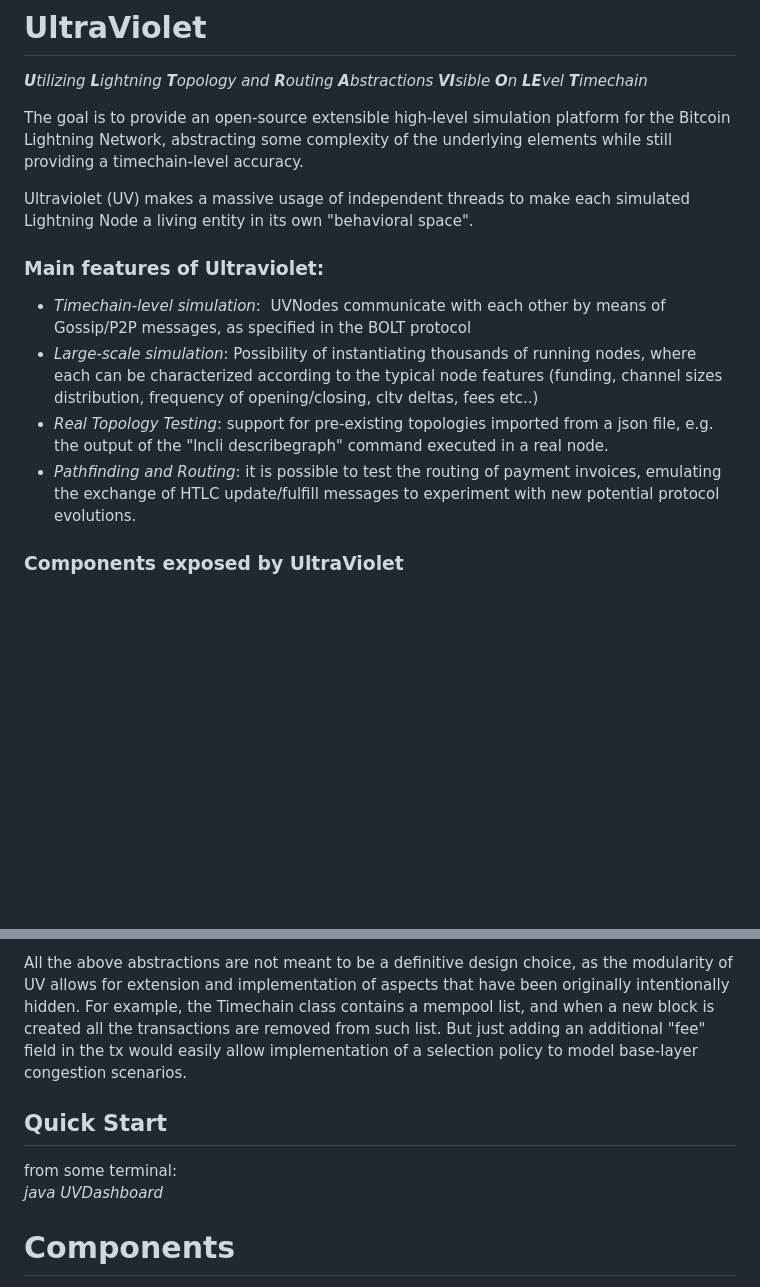
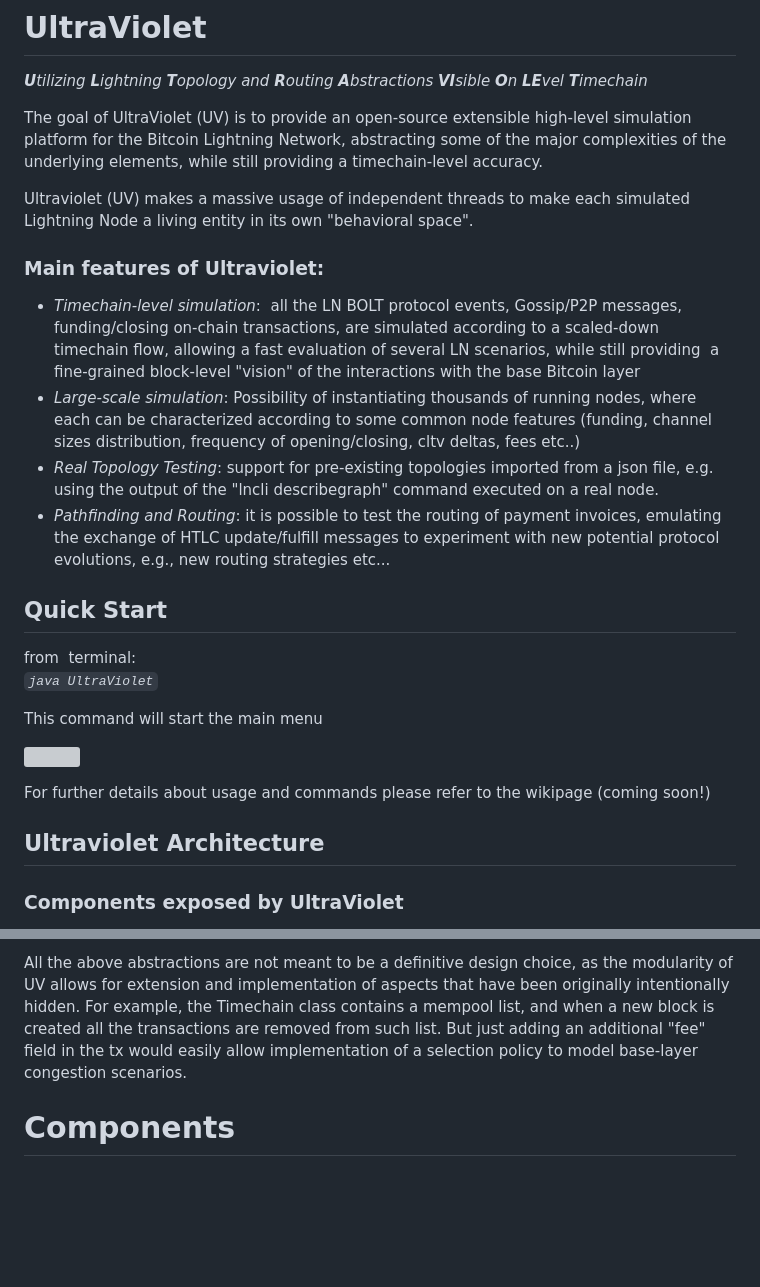
Before and after one commit to davidepatti/ultraviolet, a Markdown page: README.md, 2 parts joined by grey strips. Drawn GitHub-style; blank space fills up the shorter version; grey boxes are pictures that could not be loaded.

```diff
--- a/README.md
+++ b/README.md
@@ -2,16 +2,29 @@
 
 _**U**tilizing **L**ightning **T**opology and **R**outing **A**bstractions **VI**sible **O**n **LE**vel **T**imechain_
 
-The goal is to provide an open-source extensible high-level simulation platform for the Bitcoin Lightning Network, abstracting some complexity of the underlying elements while still providing a timechain-level accuracy.
+The goal of UltraViolet (UV) is to provide an open-source extensible high-level simulation platform for the Bitcoin Lightning Network, abstracting some of the major complexities of the underlying elements, while still providing a timechain-level accuracy.
 
 Ultraviolet (UV) makes a massive usage of independent threads to make each simulated Lightning Node a living entity in its own "behavioral space".
 
 ### Main features of Ultraviolet:
 
-*   _Timechain-level simulation_:  UVNodes communicate with each other by means of Gossip/P2P messages, as specified in the BOLT protocol
-*   _Large-scale simulation_: Possibility of instantiating thousands of running nodes, where each can be characterized according to the typical node features (funding, channel sizes distribution, frequency of opening/closing, cltv deltas, fees etc..)
-*   _Real Topology Testing_: support for pre-existing topologies imported from a json file, e.g. the output of the "lncli describegraph" command executed in a real node.
-*   _Pathfinding and Routing_: it is possible to test the routing of payment invoices, emulating the exchange of HTLC update/fulfill messages to experiment with new potential protocol evolutions.
+*   _Timechain-level simulation_:  all the LN BOLT protocol events, Gossip/P2P messages, funding/closing on-chain transactions, are simulated according to a scaled-down timechain flow, allowing a fast evaluation of several LN scenarios, while still providing  a fine-grained block-level "vision" of the interactions with the base Bitcoin layer
+*   _Large-scale simulation_: Possibility of instantiating thousands of running nodes, where each can be characterized according to some common node features (funding, channel sizes distribution, frequency of opening/closing, cltv deltas, fees etc..)
+*   _Real Topology Testing_: support for pre-existing topologies imported from a json file, e.g. using the output of the "lncli describegraph" command executed on a real node.
+*   _Pathfinding and Routing_: it is possible to test the routing of payment invoices, emulating the exchange of HTLC update/fulfill messages to experiment with new potential protocol evolutions, e.g., new routing strategies etc...
+
+## Quick Start
+
+from  terminal:
+_`java UltraViolet`_
+
+This command will start the main menu
+
+![](https://user-images.githubusercontent.com/3337669/230136438-e1419961-d2cd-48cd-9983-9d3fc169ce87.png)
+
+For further details about usage and commands please refer to the wikipage (coming soon!)
+
+## Ultraviolet Architecture
 
 ### Components exposed by UltraViolet
 
@@ -30,11 +43,6 @@ The architecture of the Ultraviolet environment hides all the complex aspects of
 *   Timing: the speed of all events is related and expressed in a scaled, simulated time. So while the real-world timechain produces on average a Bitcoin block every 10 minutes, it would be unpractical to maintain such timing in a simulated scenario. Thus, UV users can scale the timing according to their preference, and all the other events should be referred to the same scaling. E.g. if I scale the 10 minutes blocktime to 1 second,  then an LN node that in real-world would flush/broadcast gossip messages every minute should do it every 100ms in the simulation time.
 
 All the above abstractions are not meant to be a definitive design choice, as the modularity of UV allows for extension and implementation of aspects that have been originally intentionally hidden. For example, the Timechain class contains a mempool list, and when a new block is created all the transactions are removed from such list. But just adding an additional "fee" field in the tx would easily allow implementation of a selection policy to model base-layer congestion scenarios.
-
-## Quick Start
-
-from some terminal:
-_java UVDashboard_
 
 # Components
 
```
